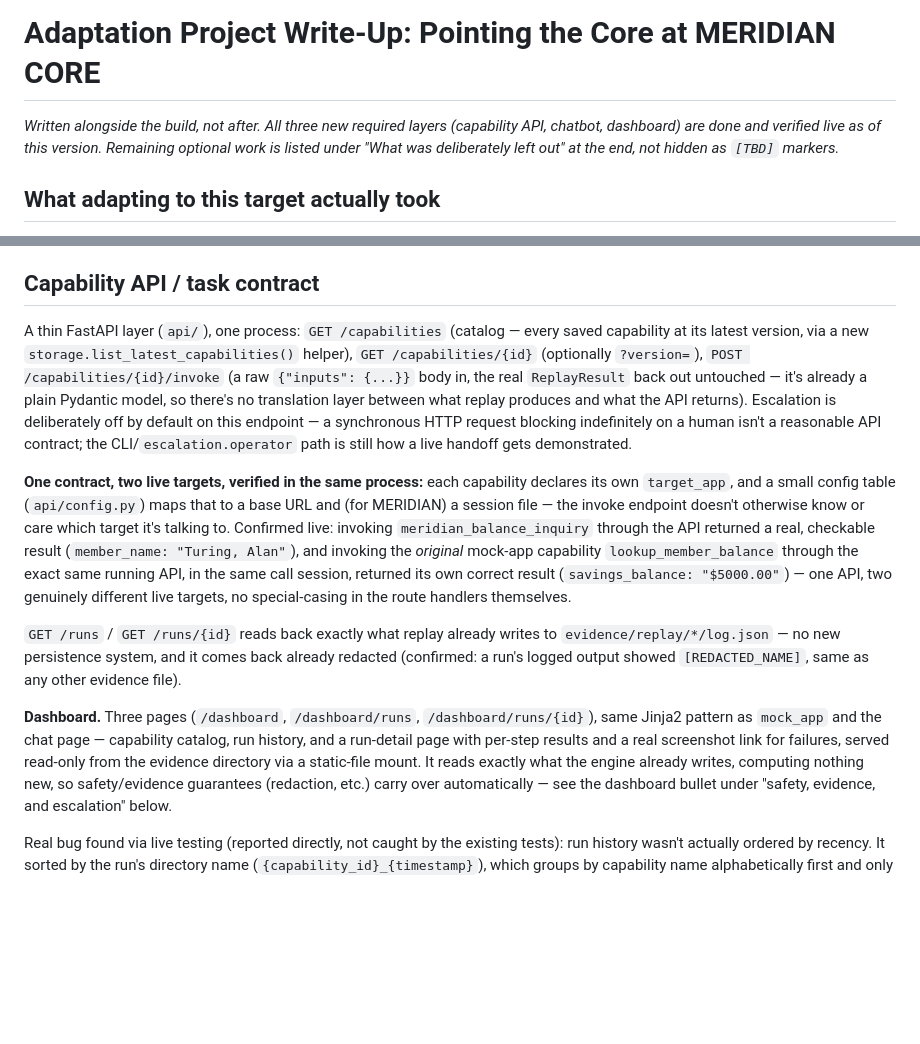
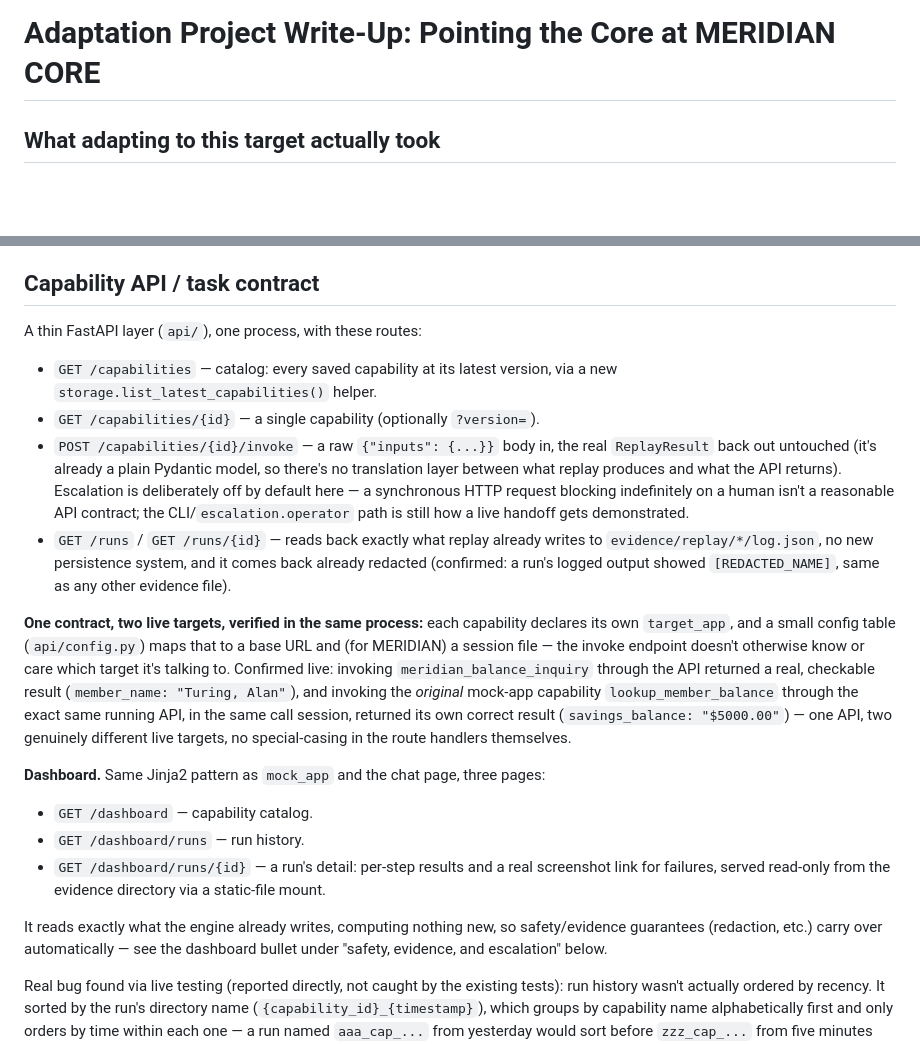
Before and after one commit to aditi-2400/interface-ai-take-home, a Markdown page: ADAPTATION_REPORT.md, 2 parts joined by grey strips. Drawn GitHub-style; blank space fills up the shorter version.

Commit message:
Clean up ADAPTATION_REPORT.md formatting
Removed the in-progress status banner at the top (internal process
detail, not something a reviewer needs) and reformatted the capability
API and dashboard route lists as actual bullet lists instead of dense
inline prose - easier to scan.

```diff
--- a/ADAPTATION_REPORT.md
+++ b/ADAPTATION_REPORT.md
@@ -1,8 +1,4 @@
 # Adaptation Project Write-Up: Pointing the Core at MERIDIAN CORE
-
-*Written alongside the build, not after. All three new required layers (capability API, chatbot,
-dashboard) are done and verified live as of this version. Remaining optional work is listed under
-"What was deliberately left out" at the end, not hidden as `[TBD]` markers.*
 
 ## What adapting to this target actually took
 
@@ -54,14 +50,19 @@ rewrite of anything that already worked.
 
 ## Capability API / task contract
 
-A thin FastAPI layer (`api/`), one process: `GET /capabilities` (catalog — every saved
-capability at its latest version, via a new `storage.list_latest_capabilities()` helper),
-`GET /capabilities/{id}` (optionally `?version=`), `POST /capabilities/{id}/invoke` (a raw
-`{"inputs": {...}}` body in, the real `ReplayResult` back out untouched — it's already a plain
-Pydantic model, so there's no translation layer between what replay produces and what the API
-returns). Escalation is deliberately off by default on this endpoint — a synchronous HTTP request
-blocking indefinitely on a human isn't a reasonable API contract; the CLI/`escalation.operator`
-path is still how a live handoff gets demonstrated.
+A thin FastAPI layer (`api/`), one process, with these routes:
+
+- `GET /capabilities` — catalog: every saved capability at its latest version, via a new
+  `storage.list_latest_capabilities()` helper.
+- `GET /capabilities/{id}` — a single capability (optionally `?version=`).
+- `POST /capabilities/{id}/invoke` — a raw `{"inputs": {...}}` body in, the real `ReplayResult`
+  back out untouched (it's already a plain Pydantic model, so there's no translation layer
+  between what replay produces and what the API returns). Escalation is deliberately off by
+  default here — a synchronous HTTP request blocking indefinitely on a human isn't a reasonable
+  API contract; the CLI/`escalation.operator` path is still how a live handoff gets demonstrated.
+- `GET /runs` / `GET /runs/{id}` — reads back exactly what replay already writes to
+  `evidence/replay/*/log.json`, no new persistence system, and it comes back already redacted
+  (confirmed: a run's logged output showed `[REDACTED_NAME]`, same as any other evidence file).
 
 **One contract, two live targets, verified in the same process:** each capability declares its
 own `target_app`, and a small config table (`api/config.py`) maps that to a base URL and
@@ -72,14 +73,14 @@ capability `lookup_member_balance` through the exact same running API, in the sa
 returned its own correct result (`savings_balance: "$5000.00"`) — one API, two genuinely
 different live targets, no special-casing in the route handlers themselves.
 
-`GET /runs` / `GET /runs/{id}` reads back exactly what replay already writes to
-`evidence/replay/*/log.json` — no new persistence system, and it comes back already redacted
-(confirmed: a run's logged output showed `[REDACTED_NAME]`, same as any other evidence file).
+**Dashboard.** Same Jinja2 pattern as `mock_app` and the chat page, three pages:
 
-**Dashboard.** Three pages (`/dashboard`, `/dashboard/runs`, `/dashboard/runs/{id}`), same
-Jinja2 pattern as `mock_app` and the chat page — capability catalog, run history, and a run-detail
-page with per-step results and a real screenshot link for failures, served read-only from the
-evidence directory via a static-file mount. It reads exactly what the engine already writes,
+- `GET /dashboard` — capability catalog.
+- `GET /dashboard/runs` — run history.
+- `GET /dashboard/runs/{id}` — a run's detail: per-step results and a real screenshot link for
+  failures, served read-only from the evidence directory via a static-file mount.
+
+It reads exactly what the engine already writes,
 computing nothing new, so safety/evidence guarantees (redaction, etc.) carry over automatically —
 see the dashboard bullet under "safety, evidence, and escalation" below.
 
```
